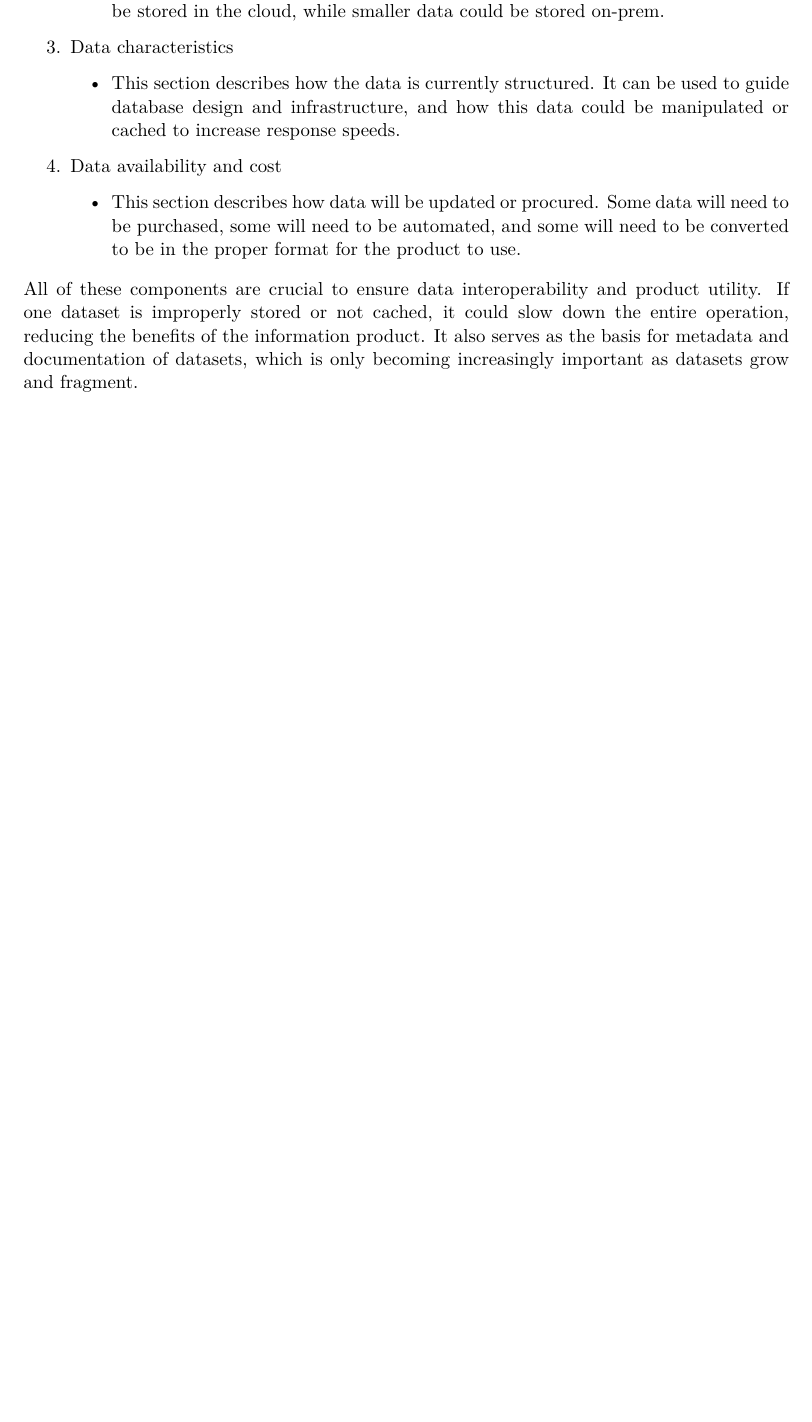
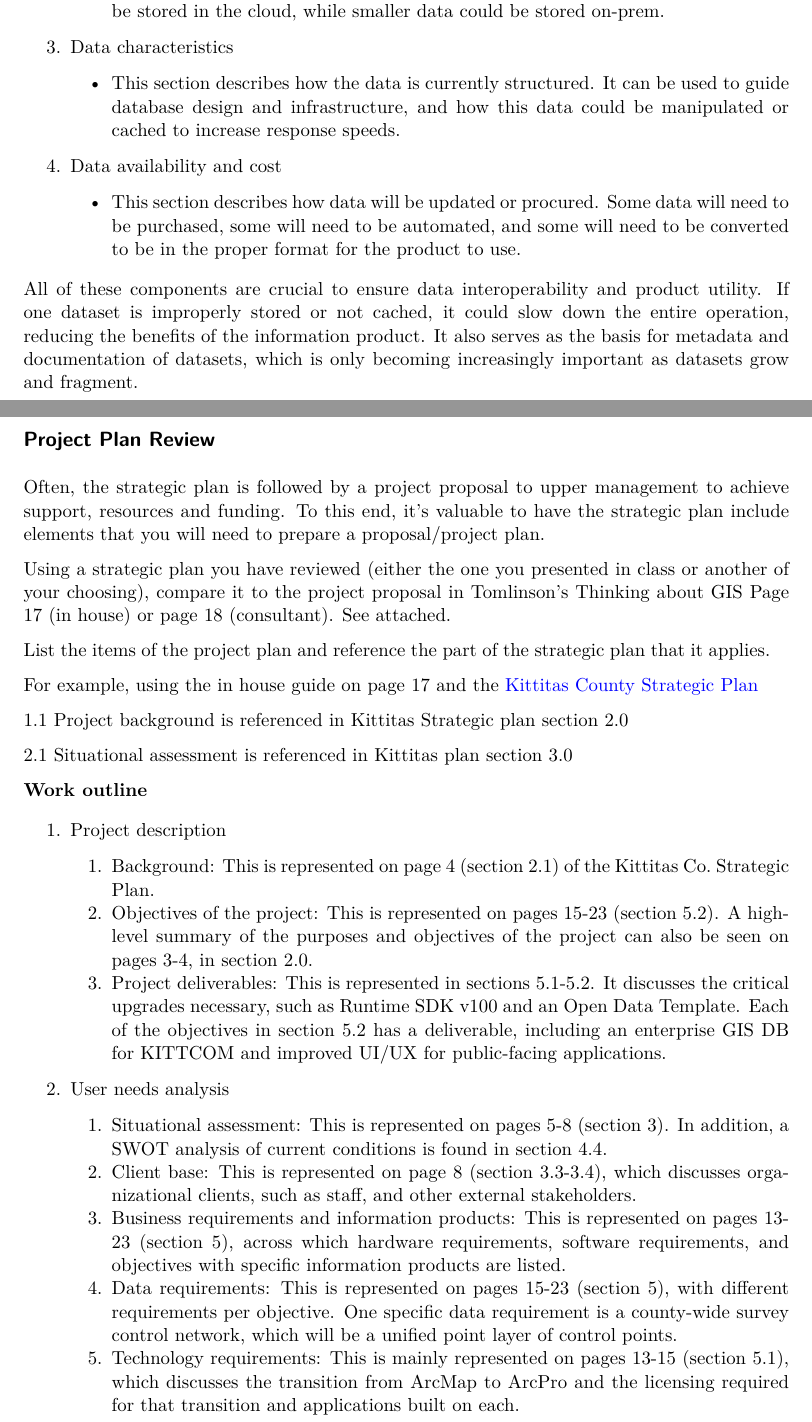
Before and after one commit to oonuttlet/ges_678_in_class, a Quarto document (assignments/wk4/wk4.qmd): part of page 3 of 3 before the commit and two parts of pages 3 and 4 of 5 after it, the two joined at a grey line, cut so that both start at the same text, the shorter picture padded with empty space. The pictures show the output file assignments/wk4/wk4.pdf that the author committed with the source.

Commit message:
wk4 assignments

```diff
--- a/assignments/wk4/wk4.qmd
+++ b/assignments/wk4/wk4.qmd
@@ -51,3 +51,30 @@ The four components of a MIDL are:
     -   This section describes how data will be updated or procured. Some data will need to be purchased, some will need to be automated, and some will need to be converted to be in the proper format for the product to use.
 
 All of these components are crucial to ensure data interoperability and product utility. If one dataset is improperly stored or not cached, it could slow down the entire operation, reducing the benefits of the information product. It also serves as the basis for metadata and documentation of datasets, which is only becoming increasingly important as datasets grow and fragment.
+
+## Project Plan Review
+
+Often, the strategic plan is followed by a project proposal to upper management to achieve support, resources and funding. To this end, it's valuable to have the strategic plan include elements that you will need to prepare a proposal/project plan.
+
+Using a strategic plan you have reviewed (either the one you presented in class or another of your choosing), compare it to the project proposal in Tomlinson's Thinking about GIS Page 17 (in house) or page 18 (consultant).  See attached.
+
+List the items of the project plan and reference the part of the strategic plan that it applies.
+
+For example, using the in house guide on page 17 and the [Kittitas County Strategic Plan](https://www.co.kittitas.wa.us/uploads/it/gis/KC-GIS-Strategic-Plan-2021-2026.pdf)
+
+1.1 Project background is referenced in Kittitas Strategic plan section 2.0
+
+2.1 Situational assessment is referenced in Kittitas plan section 3.0
+
+**Work outline**
+
+1. Project description
+    1. Background: This is represented on page 4 (section 2.1) of the Kittitas Co. Strategic Plan.
+    2. Objectives of the project: This is represented on pages 15-23 (section 5.2). A high-level summary of the purposes and objectives of the project can also be seen on pages 3-4, in section 2.0.
+    3. Project deliverables: This is represented in sections 5.1-5.2. It discusses the critical upgrades necessary, such as Runtime SDK v100 and an Open Data Template. Each of the objectives in section 5.2 has a deliverable, including an enterprise GIS DB for KITTCOM and improved UI/UX for public-facing applications.
+2. User needs analysis
+    1. Situational assessment: This is represented on pages 5-8 (section 3). In addition, a SWOT analysis of current conditions is found in section 4.4.
+    2. Client base: This is represented on page 8 (section 3.3-3.4), which discusses organizational clients, such as staff, and other external stakeholders.
+    3. Business requirements and information products: This is represented on pages 13-23 (section 5), across which hardware requirements, software requirements, and objectives with specific information products are listed.
+    4. Data requirements: This is represented on pages 15-23 (section 5), with different requirements per objective. One specific data requirement is a county-wide survey control network, which will be a unified point layer of control points.
+    5. Technology requirements: This is mainly represented on pages 13-15 (section 5.1), which discusses the transition from ArcMap to ArcPro and the licensing required for that transition and applications built on each.
```
Also changed, not shown: assignments/wk4/wk4.pdf, assignments/wk4/wk4.qmd (21 more changed lines).
